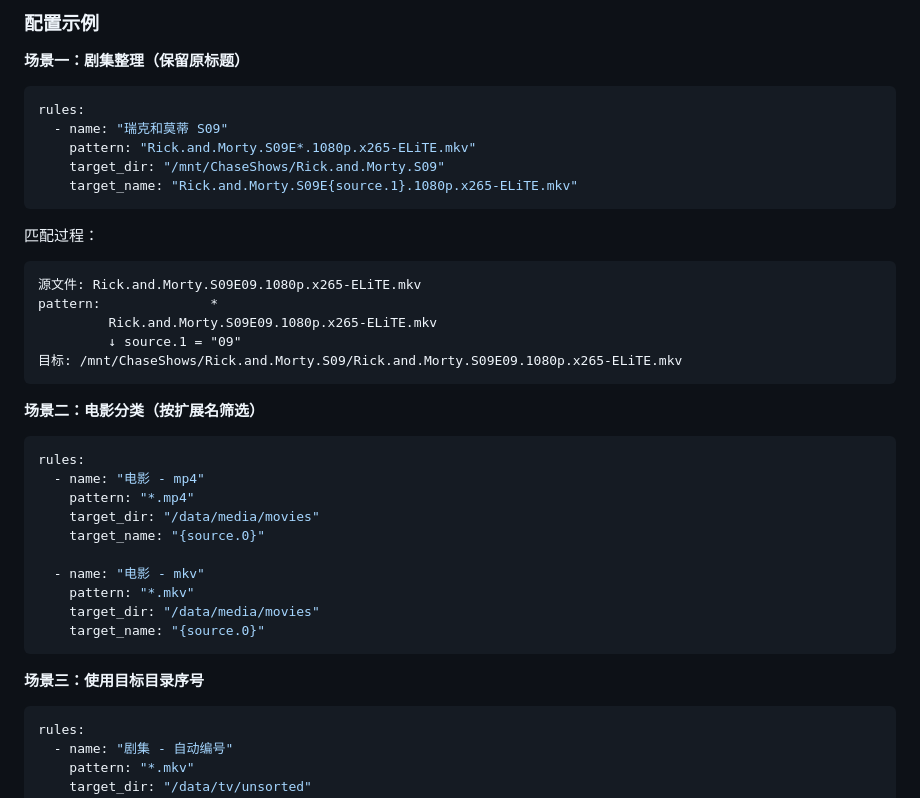
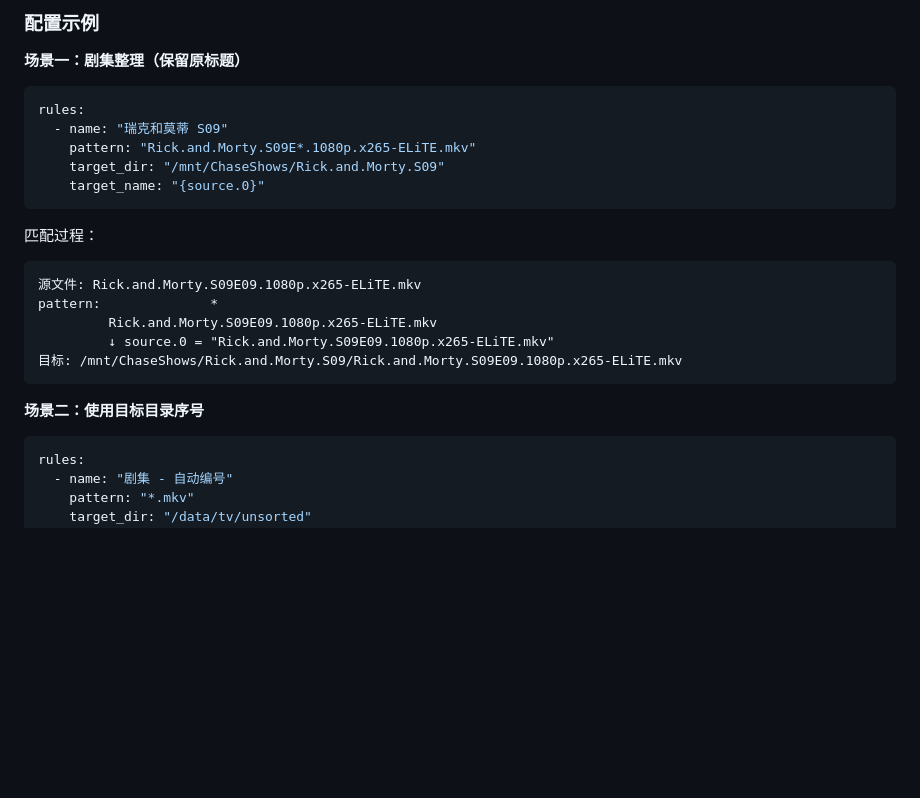
Before and after one commit to whitecodes/FileFlow, a Markdown page: README.md, the part around the change. GitHub-like rendering; blank space fills up the shorter version.

Commit message:
docs: 更新 README 规则示例

````diff
--- a/README.md
+++ b/README.md
@@ -64,7 +64,7 @@ rules:
   - name: "瑞克和莫蒂 S09"
     pattern: "Rick.and.Morty.S09E*.1080p.x265-ELiTE.mkv"
     target_dir: "/mnt/ChaseShows/Rick.and.Morty.S09"
-    target_name: "Rick.and.Morty.S09E{source.1}.1080p.x265-ELiTE.mkv"
+    target_name: "{source.0}"
 ```
 
 匹配过程：
@@ -73,26 +73,12 @@ rules:
 源文件: Rick.and.Morty.S09E09.1080p.x265-ELiTE.mkv
 pattern:              *
          Rick.and.Morty.S09E09.1080p.x265-ELiTE.mkv
-         ↓ source.1 = "09"
+         ↓ source.0 = "Rick.and.Morty.S09E09.1080p.x265-ELiTE.mkv"
 目标: /mnt/ChaseShows/Rick.and.Morty.S09/Rick.and.Morty.S09E09.1080p.x265-ELiTE.mkv
 ```
 
-**场景二：电影分类（按扩展名筛选）**
 
-```yaml
-rules:
-  - name: "电影 - mp4"
-    pattern: "*.mp4"
-    target_dir: "/data/media/movies"
-    target_name: "{source.0}"
-
-  - name: "电影 - mkv"
-    pattern: "*.mkv"
-    target_dir: "/data/media/movies"
-    target_name: "{source.0}"
-```
-
-**场景三：使用目标目录序号**
+**场景二：使用目标目录序号**
 
 ```yaml
 rules:
````
